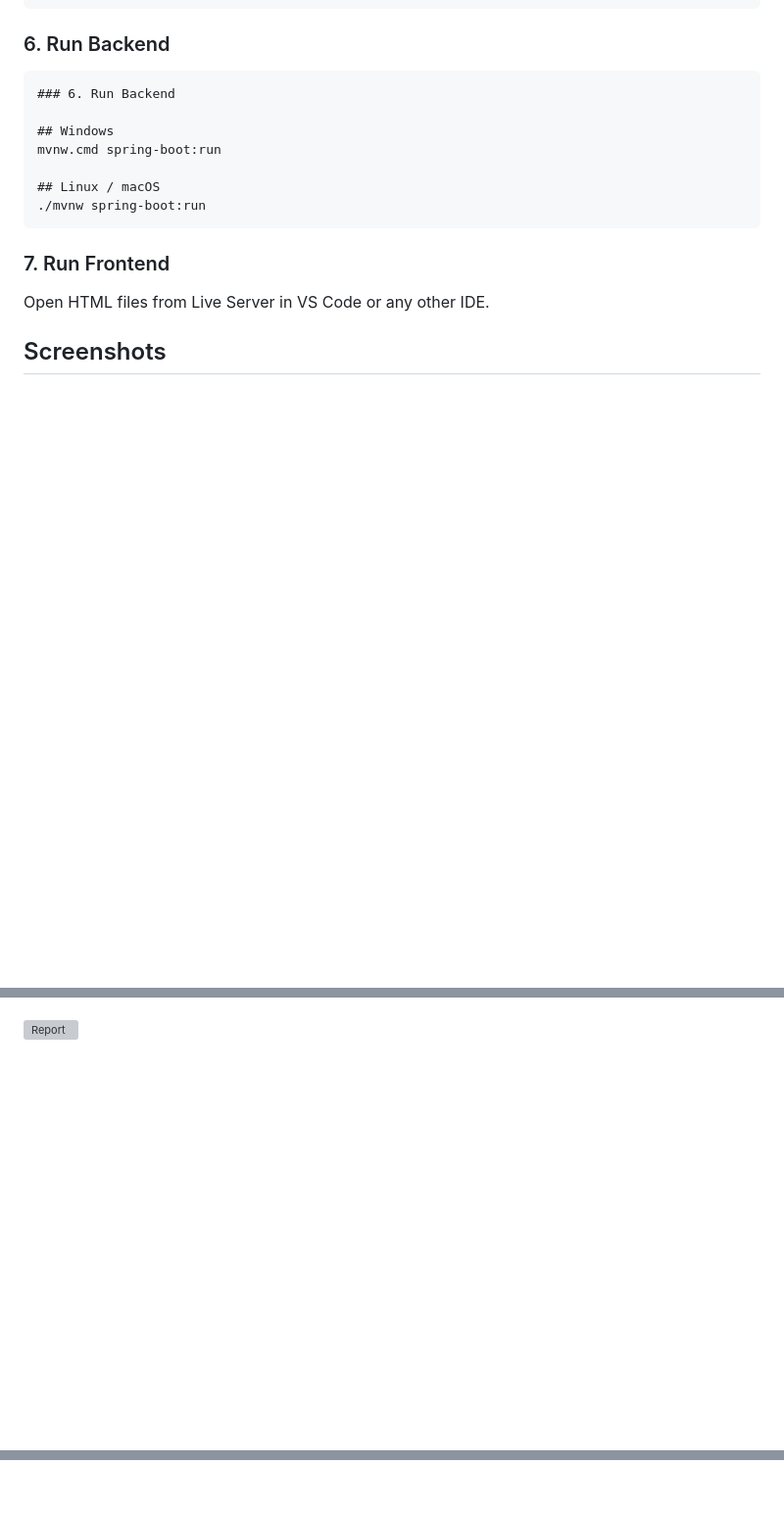
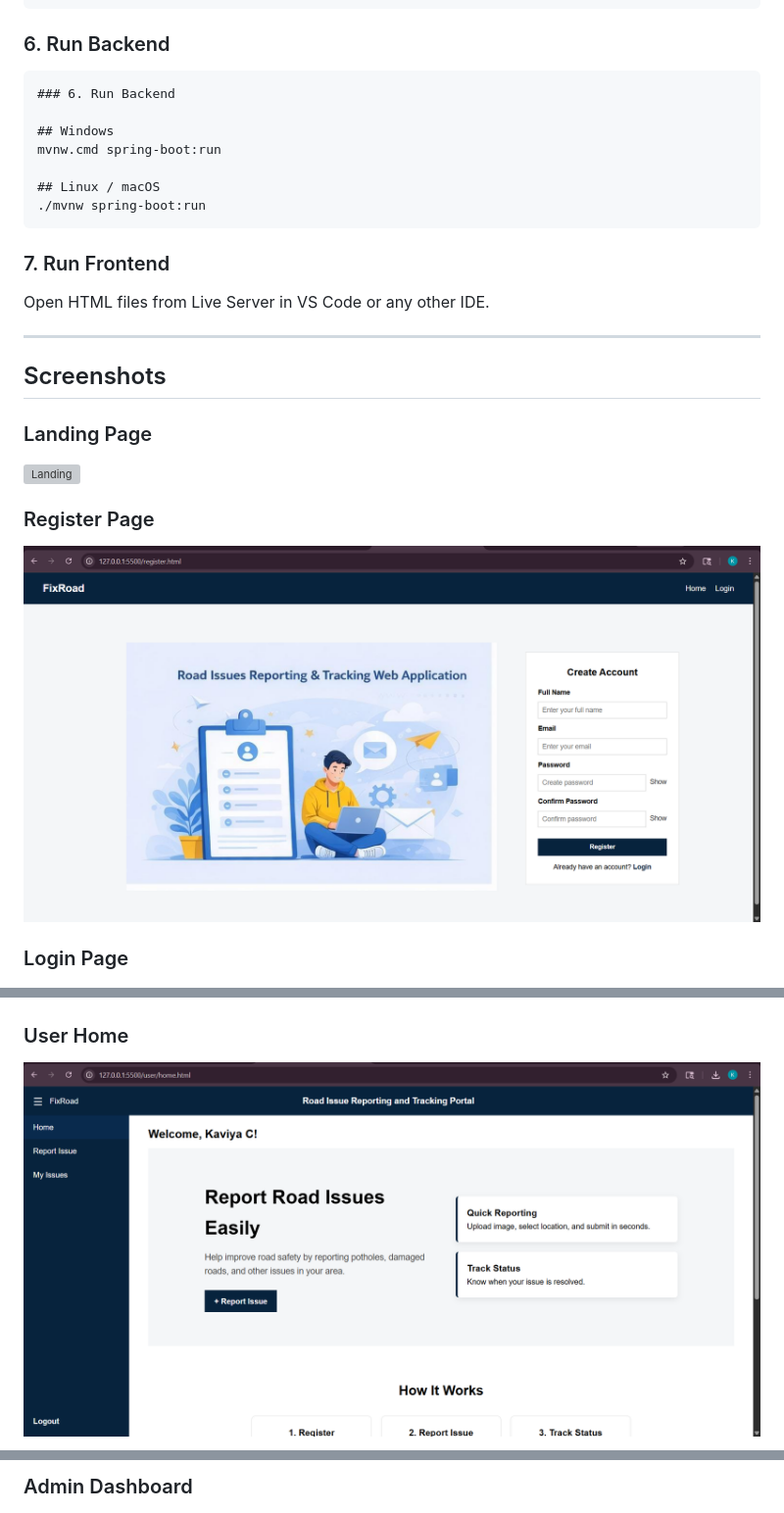
Before and after one commit to KaviyaC-11/FixRoad---Road-Issues-Reportiong-and-Tracking-Web-Application, a Markdown page: README.md, 3 parts joined by grey strips. Shown at 98% size. Rendered like a GitHub page; blank space fills up the shorter version; grey boxes are pictures that could not be loaded.

```diff
--- a/README.md
+++ b/README.md
@@ -271,11 +271,20 @@ mvnw.cmd spring-boot:run
 
 Open HTML files from  Live Server in VS Code or any other IDE.
 
+-----------------------------------------------------------------------------------------------------------------------------------
 
 ## Screenshots
 
 
+### Landing Page
+![Landing](screenshots/landing.png)
+
+### Register Page
+![Register](screenshots/register.png)
+
+### Login Page
 ![Login](screenshots/login.png)
 
-![Report](screenshots/report.png)
+### User Home
+![User Home](screenshots/user-home.png)
 
@@ -282,2 +306,3 @@ Open HTML files from  Live Server in VS Code or any other IDE.
+### Admin Dashboard
 ![Dashboard](screenshots/dashboard.png)
 
```
Also changed, not shown: other parts of README.md (+21 -1 lines).
